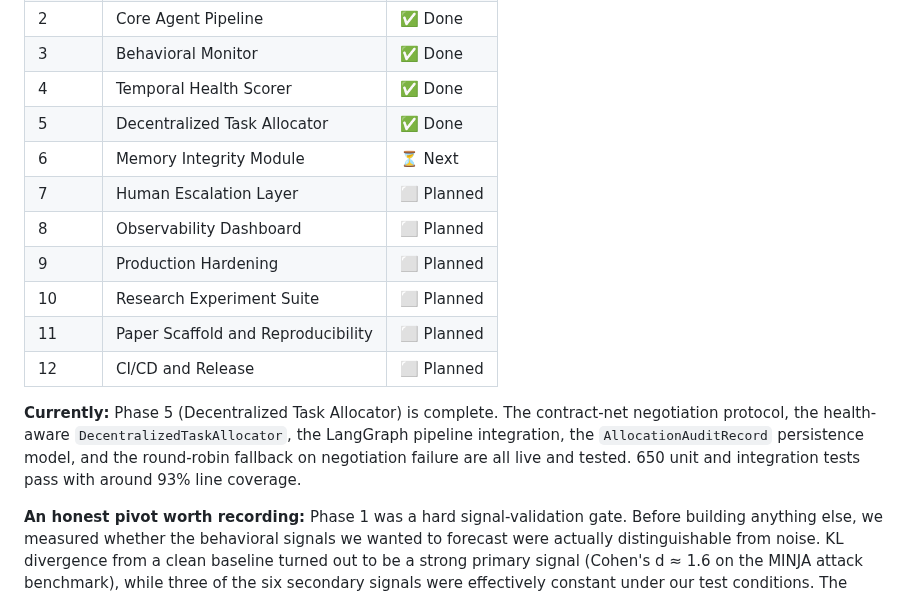
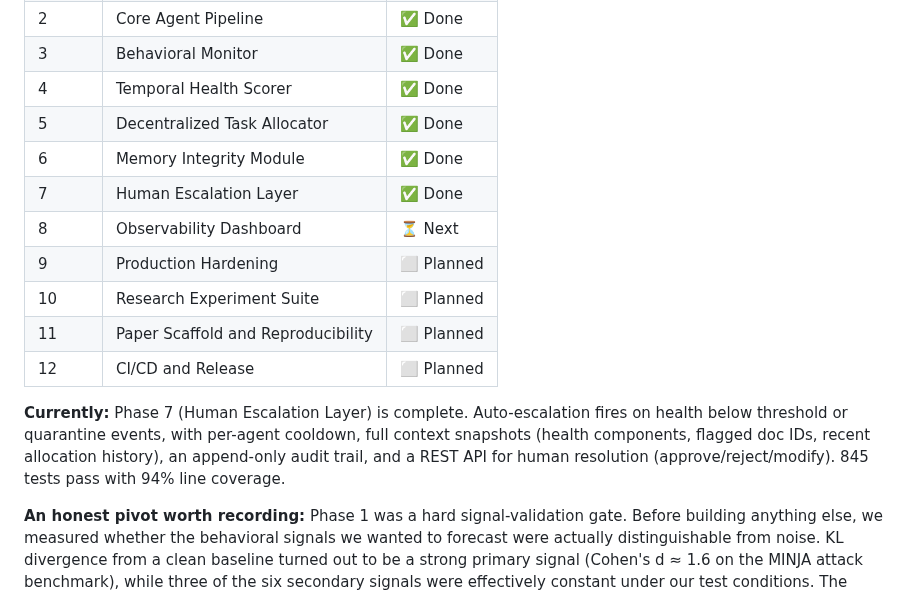
Before and after one commit to rajo69/chronoagent, a Markdown page: README.md, the part around the change. Drawn GitHub-style.

Commit message:
chore(docs): close Phase 7 -- tick README phases 6+7, update Currently line, prep for Phase 8
Co-Authored-By: Claude Sonnet 4.6 <noreply@anthropic.com>

```diff
--- a/README.md
+++ b/README.md
@@ -61,15 +61,15 @@ The project is built in numbered phases. Each phase has an exit criterion and a
 | 3 | Behavioral Monitor | ✅ Done |
 | 4 | Temporal Health Scorer | ✅ Done |
 | 5 | Decentralized Task Allocator | ✅ Done |
-| 6 | Memory Integrity Module | ⏳ Next |
-| 7 | Human Escalation Layer | ⬜ Planned |
-| 8 | Observability Dashboard | ⬜ Planned |
+| 6 | Memory Integrity Module | ✅ Done |
+| 7 | Human Escalation Layer | ✅ Done |
+| 8 | Observability Dashboard | ⏳ Next |
 | 9 | Production Hardening | ⬜ Planned |
 | 10 | Research Experiment Suite | ⬜ Planned |
 | 11 | Paper Scaffold and Reproducibility | ⬜ Planned |
 | 12 | CI/CD and Release | ⬜ Planned |
 
-**Currently:** Phase 5 (Decentralized Task Allocator) is complete. The contract-net negotiation protocol, the health-aware `DecentralizedTaskAllocator`, the LangGraph pipeline integration, the `AllocationAuditRecord` persistence model, and the round-robin fallback on negotiation failure are all live and tested. 650 unit and integration tests pass with around 93% line coverage.
+**Currently:** Phase 7 (Human Escalation Layer) is complete. Auto-escalation fires on health below threshold or quarantine events, with per-agent cooldown, full context snapshots (health components, flagged doc IDs, recent allocation history), an append-only audit trail, and a REST API for human resolution (approve/reject/modify). 845 tests pass with 94% line coverage.
 
 **An honest pivot worth recording:** Phase 1 was a hard signal-validation gate. Before building anything else, we measured whether the behavioral signals we wanted to forecast were actually distinguishable from noise. KL divergence from a clean baseline turned out to be a strong primary signal (Cohen's d ≈ 1.6 on the MINJA attack benchmark), while three of the six secondary signals were effectively constant under our test conditions. The original framing around "advance warning time" did not survive the data. The project was reframed around concurrent detection plus reliability-weighted allocation, which the data does support. The full ruling is in [`docs/phase1_decision.md`](./docs/phase1_decision.md).
 
```
Also changed, not shown: CLAUDE.md (+2 -2 lines).
